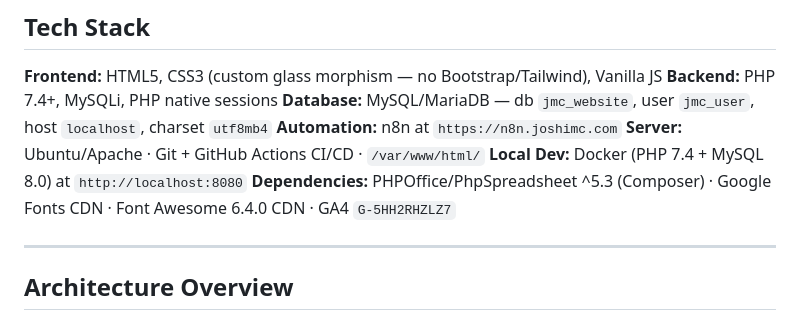
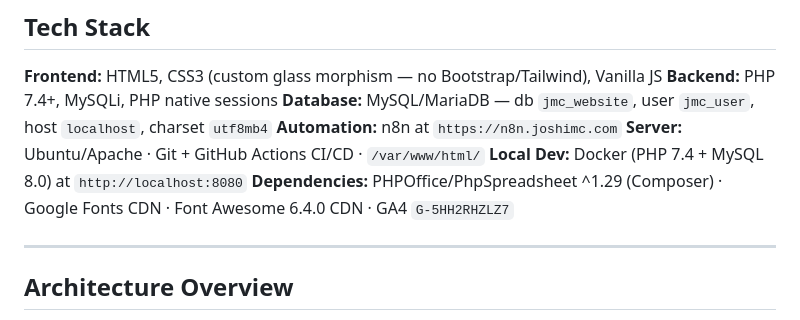
Before and after one commit to The-Flowboard/website, a Markdown page: CLAUDE.md, the part around the change. Rendered like a GitHub page.

Commit message:
docs: update PhpSpreadsheet version reference in CLAUDE.md
Reflect the corrected ^1.29 constraint (was incorrectly listed as ^5.3).

Co-Authored-By: Claude Sonnet 4.6 <noreply@anthropic.com>

```diff
--- a/CLAUDE.md
+++ b/CLAUDE.md
@@ -11,7 +11,7 @@
 **Automation:** n8n at `https://n8n.joshimc.com`
 **Server:** Ubuntu/Apache · Git + GitHub Actions CI/CD · `/var/www/html/`
 **Local Dev:** Docker (PHP 7.4 + MySQL 8.0) at `http://localhost:8080`
-**Dependencies:** PHPOffice/PhpSpreadsheet ^5.3 (Composer) · Google Fonts CDN · Font Awesome 6.4.0 CDN · GA4 `G-5HH2RHZLZ7`
+**Dependencies:** PHPOffice/PhpSpreadsheet ^1.29 (Composer) · Google Fonts CDN · Font Awesome 6.4.0 CDN · GA4 `G-5HH2RHZLZ7`
 
 ---
 
```
